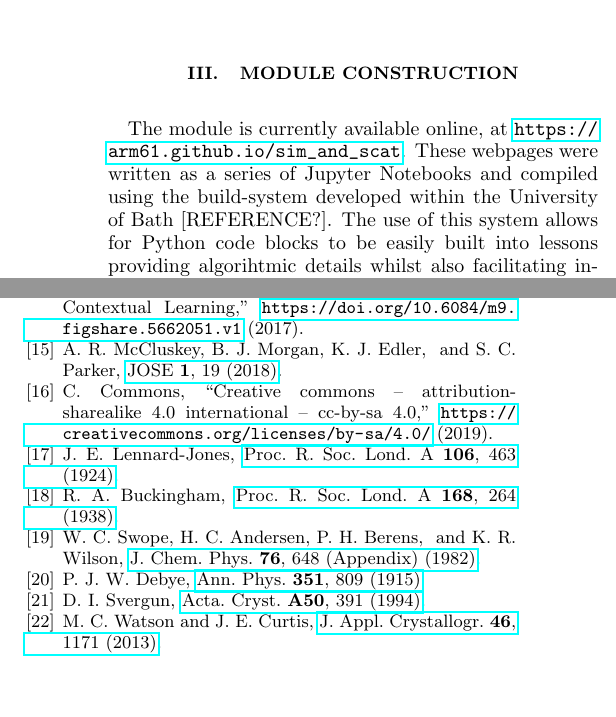
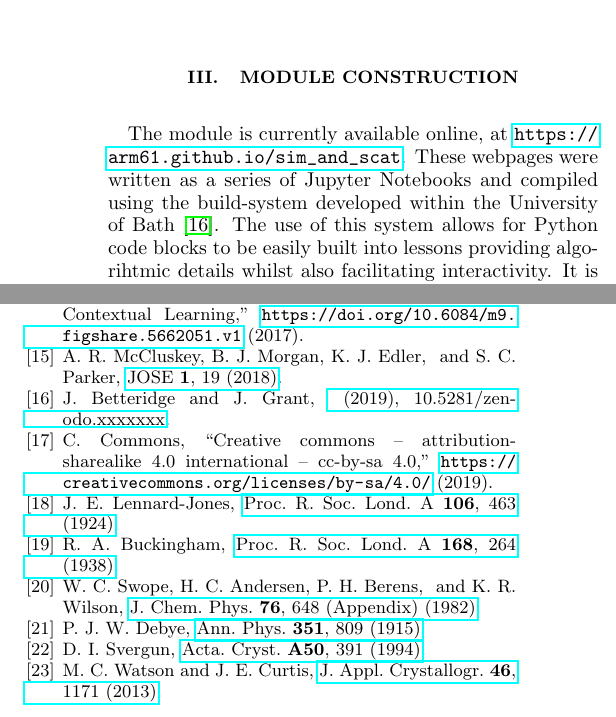
Before and after one commit to arm61/sim_and_scat_paper, a LaTeX paper (reports/preprint.tex, which reads reports/iucr.bib): two parts of the columns of pages 2 and 3 of 3, joined at a grey line, cut so that both start at the same text, the shorter picture padded with empty space. Compiled offline with pdfLaTeX.

Commit message:
add a filler reference for the buiild system

```diff
--- a/reports/iucr.bib
+++ b/reports/iucr.bib
@@ -6,6 +6,14 @@ volume = "1818",
 issue = "9",
 pages = "2135-2148",
 doi = "10.1016/j.bbamem.2012.05.007"
+}
+
+@article{build_system,
+title={arc-bath/template_jupyter},
+DOI={10.5281/zenodo.xxxxxxx},
+publisher={Zenodo},
+author={J. Betteridge and J. Grant},
+year={2019}
 }
 
 @article{Boldon2015,
--- a/reports/preprint.tex
+++ b/reports/preprint.tex
@@ -101,7 +101,7 @@ This is particularly important when considering the nature, and chemical rationa
 \section{Module construction}
 
 The module is currently available online, at \url{https://arm61.github.io/sim_and_scat}.
-These webpages were written as a series of Jupyter Notebooks and compiled using the build-system developed within the University of Bath [REFERENCE?].
+These webpages were written as a series of Jupyter Notebooks and compiled using the build-system developed within the University of Bath \cite{build_system}.
 The use of this system allows for Python code blocks to be easily built into lessons providing algorihtmic details whilst also facilitating interactivity.
 It is expected that the student would use the online material alongside a locally running Jupyter Notebook (the installation of which is detailed in the module introduction).
 Interacting with the module in this fashion will allow the student to copy the Python code from the web interface, run it locally, and alter the code as they see fit.
```
Also changed, not shown: reports/preprint.pdf.
